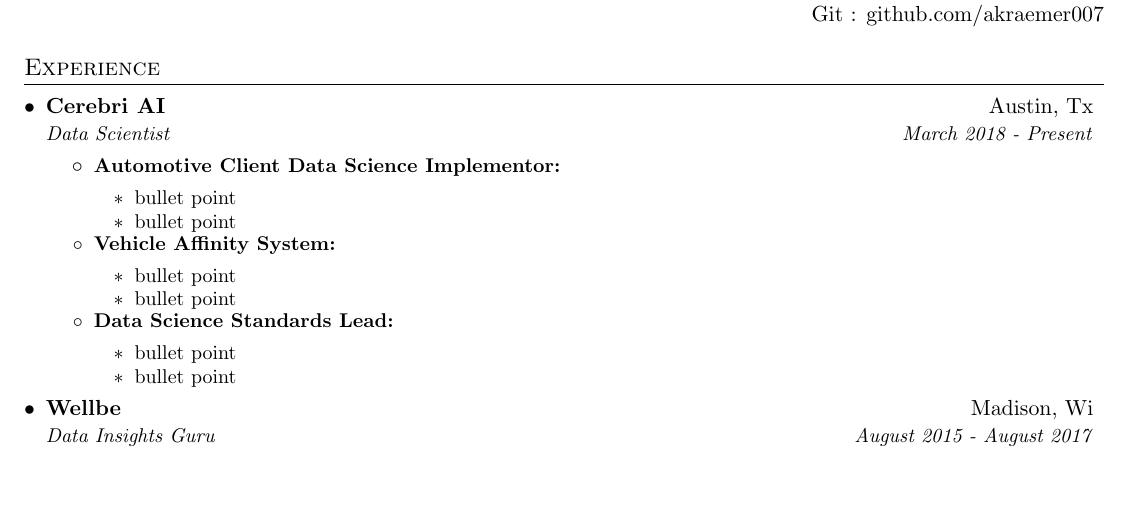
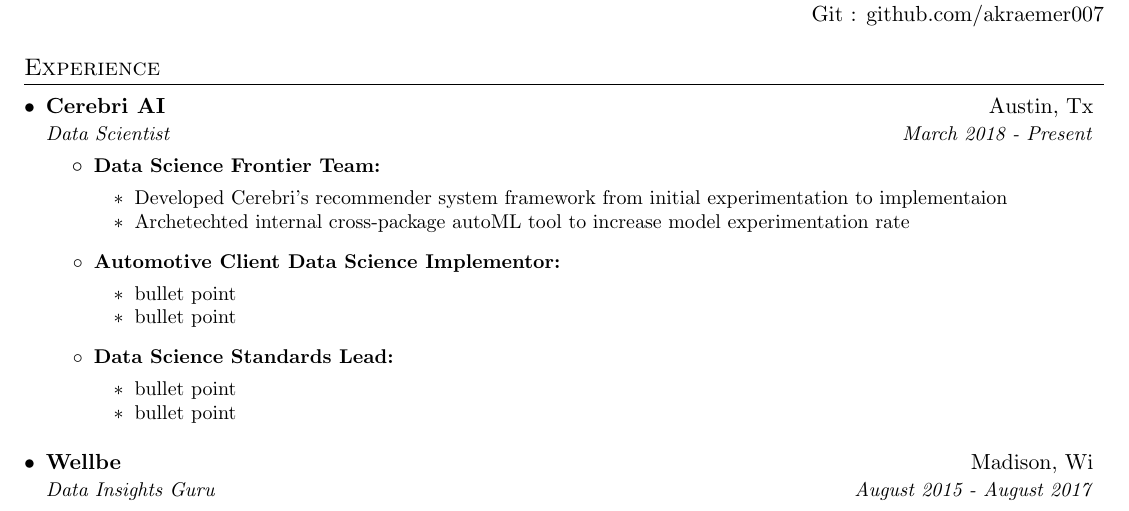
Before and after one commit to akraemer007/resume, a LaTeX CV (andrew_kraemer_resume.tex): part of the page, cut so that both start at the same text, the shorter picture padded with empty space. Compiled offline with pdfLaTeX.

Commit message:
created Frontier team points

```diff
--- a/andrew_kraemer_resume.tex
+++ b/andrew_kraemer_resume.tex
@@ -72,7 +72,7 @@
 \newcommand{\resumeItemListStart}{\begin{itemize}}
 \newcommand{\resumeItemListEnd}{\end{itemize}\vspace{-5pt}}
 \newcommand{\resumeDetailStart}{\begin{itemize}}
-\newcommand{\resumeDetailEnd}{\end{itemize}\vspace{-5pt}}
+\newcommand{\resumeDetailEnd}{\end{itemize}\vspace{4pt}}
 
 %-------------------------------------------
 %%%%%%  CV STARTS HERE  %%%%%%%%%%%%%%%%%%%%%%%%%%%%
@@ -96,14 +96,13 @@
       {Cerebri AI}{Austin, Tx}
       {Data Scientist}{March 2018 - Present}
       \resumeItemListStart
+        \resumeItem{Data Science Frontier Team}
+          \resumeDetailStart
+            \resumeDetail{Developed Cerebri's recommender system framework from initial experimentation to implementaion}
+            \resumeDetail{Archetechted internal cross-package autoML tool to increase model experimentation rate}
+          \resumeDetailEnd
         \resumeItem{Automotive Client Data Science Implementor}
           % {Developed and implemented numerous sucessful models adding £250,000 for automotive clients using full data science stack - including data engineering, exploration, modeling, and productionization.}
-          \resumeDetailStart
-            \resumeDetail{bullet point}
-            \resumeDetail{bullet point}
-          \resumeDetailEnd
-        \resumeItem{Vehicle Affinity System}
-         %  {Created hybrid model to identify customers most likely to purchase a particular model of car. Hybrid model used output of a DNN classfier to activate a Matrix Factorization model.}
           \resumeDetailStart
             \resumeDetail{bullet point}
             \resumeDetail{bullet point}
```
